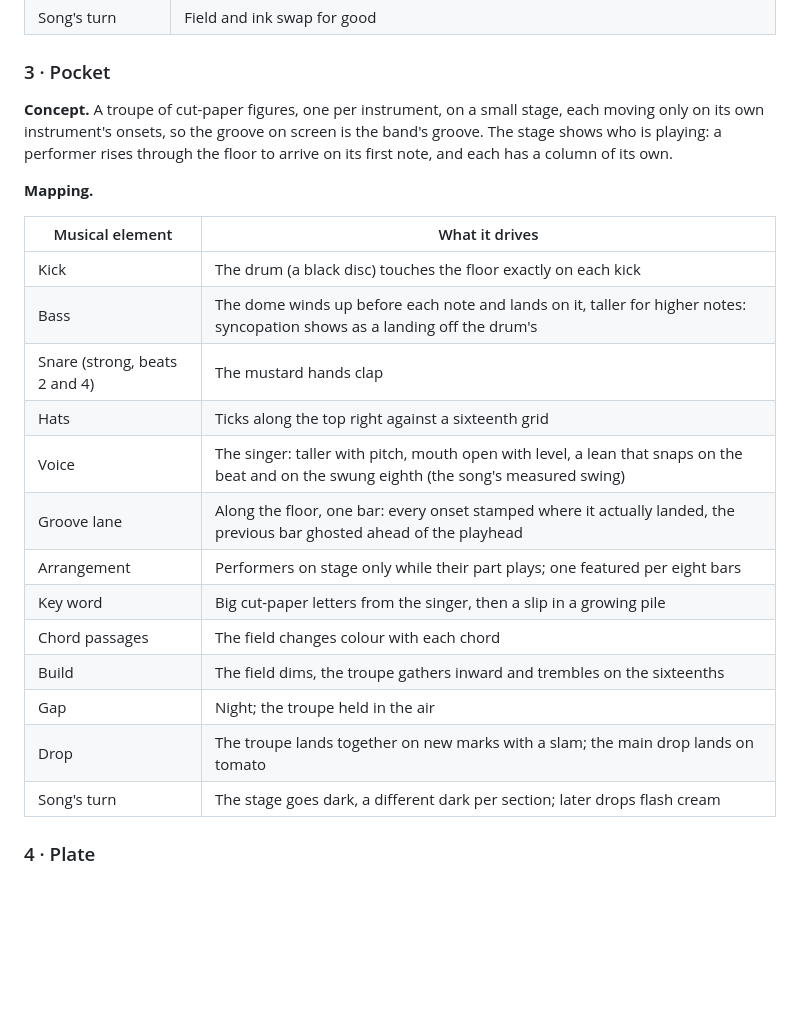
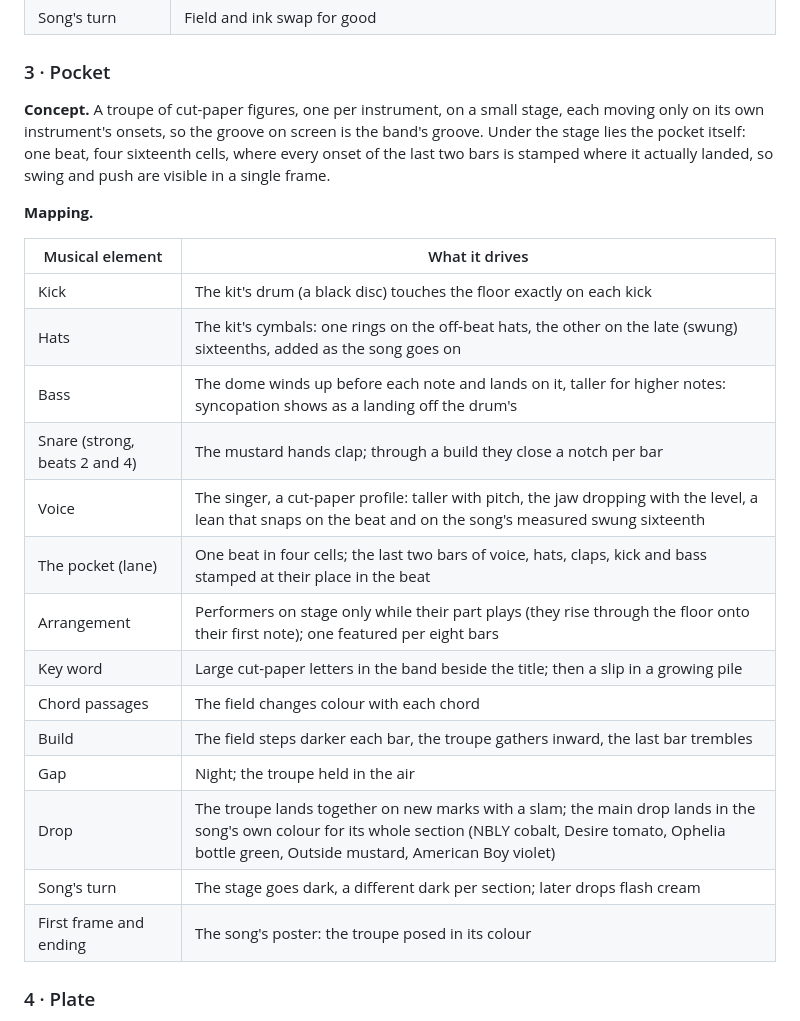
Before and after one commit to exgota/listening-room-desktop, a Markdown page: NOTES.md, the part around the change. GitHub-like rendering; blank space fills up the shorter version.

Commit message:
Notes: Pocket v4 mapping
Co-Authored-By: Claude Opus 5.5 <noreply@anthropic.com>
Claude-Session: https://claude.ai/code/session_01VHD6ZU3t9xiDgW66YPifCu

```diff
--- a/NOTES.md
+++ b/NOTES.md
@@ -199,27 +199,29 @@ treatment; the drop's word is the largest type the song ever shows.
 ### 3 · Pocket
 
 **Concept.** A troupe of cut-paper figures, one per instrument, on a small stage, each moving
-only on its own instrument's onsets, so the groove on screen is the band's groove. The stage
-shows who is playing: a performer rises through the floor to arrive on its first note, and
-each has a column of its own.
+only on its own instrument's onsets, so the groove on screen is the band's groove. Under the
+stage lies the pocket itself: one beat, four sixteenth cells, where every onset of the last
+two bars is stamped where it actually landed, so swing and push are visible in a single
+frame.
 
 **Mapping.**
 
 | Musical element | What it drives |
 | --- | --- |
-| Kick | The drum (a black disc) touches the floor exactly on each kick |
+| Kick | The kit's drum (a black disc) touches the floor exactly on each kick |
+| Hats | The kit's cymbals: one rings on the off-beat hats, the other on the late (swung) sixteenths, added as the song goes on |
 | Bass | The dome winds up before each note and lands on it, taller for higher notes: syncopation shows as a landing off the drum's |
-| Snare (strong, beats 2 and 4) | The mustard hands clap |
-| Hats | Ticks along the top right against a sixteenth grid |
-| Voice | The singer: taller with pitch, mouth open with level, a lean that snaps on the beat and on the swung eighth (the song's measured swing) |
-| Groove lane | Along the floor, one bar: every onset stamped where it actually landed, the previous bar ghosted ahead of the playhead |
-| Arrangement | Performers on stage only while their part plays; one featured per eight bars |
-| Key word | Big cut-paper letters from the singer, then a slip in a growing pile |
+| Snare (strong, beats 2 and 4) | The mustard hands clap; through a build they close a notch per bar |
+| Voice | The singer, a cut-paper profile: taller with pitch, the jaw dropping with the level, a lean that snaps on the beat and on the song's measured swung sixteenth |
+| The pocket (lane) | One beat in four cells; the last two bars of voice, hats, claps, kick and bass stamped at their place in the beat |
+| Arrangement | Performers on stage only while their part plays (they rise through the floor onto their first note); one featured per eight bars |
+| Key word | Large cut-paper letters in the band beside the title; then a slip in a growing pile |
 | Chord passages | The field changes colour with each chord |
-| Build | The field dims, the troupe gathers inward and trembles on the sixteenths |
+| Build | The field steps darker each bar, the troupe gathers inward, the last bar trembles |
 | Gap | Night; the troupe held in the air |
-| Drop | The troupe lands together on new marks with a slam; the main drop lands on tomato |
+| Drop | The troupe lands together on new marks with a slam; the main drop lands in the song's own colour for its whole section (NBLY cobalt, Desire tomato, Ophelia bottle green, Outside mustard, American Boy violet) |
 | Song's turn | The stage goes dark, a different dark per section; later drops flash cream |
+| First frame and ending | The song's poster: the troupe posed in its colour |
 
 ### 4 · Plate
 
```
